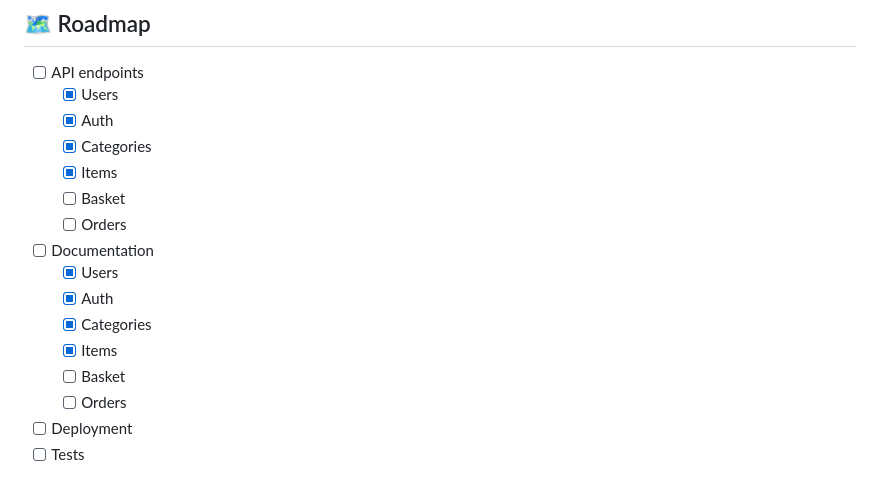
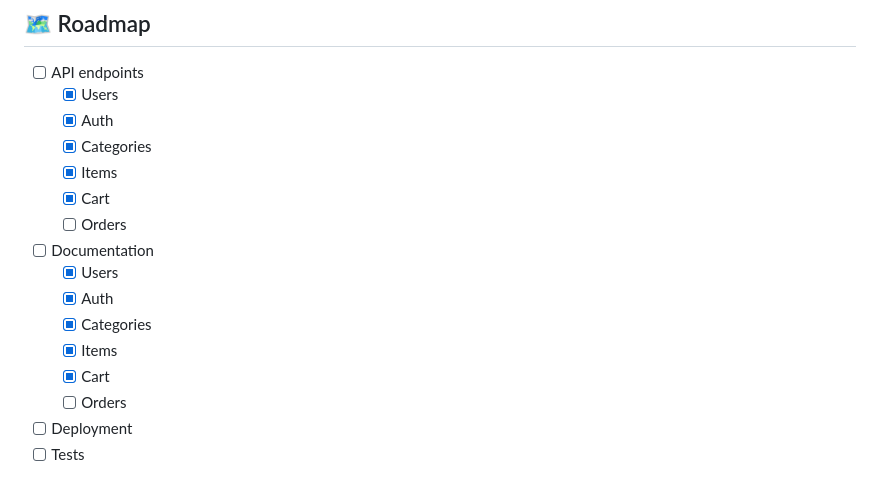
Before and after one commit to S1riyS/OnlineStoreAPI, a Markdown page: README.md, the part around the change. Rendered like a GitHub page.

Commit message:
docs(README): `Cart` endpoints are done and documented

```diff
--- a/README.md
+++ b/README.md
@@ -56,14 +56,14 @@ This is in fact quite simple backend that can satisfy needs of almost any small
     - [x] Auth
     - [x] Categories
     - [x] Items
-    - [ ] Basket
+    - [x] Cart
     - [ ] Orders
 - [ ] Documentation
     - [x] Users
     - [x] Auth
     - [x] Categories
     - [x] Items
-    - [ ] Basket
+    - [x] Cart
     - [ ] Orders
 - [ ] Deployment
 - [ ] Tests
```
